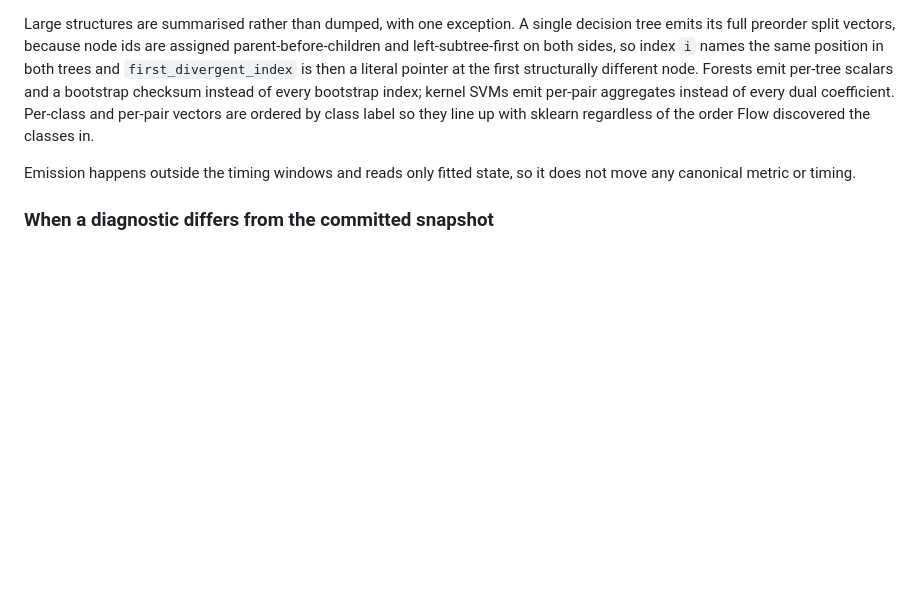
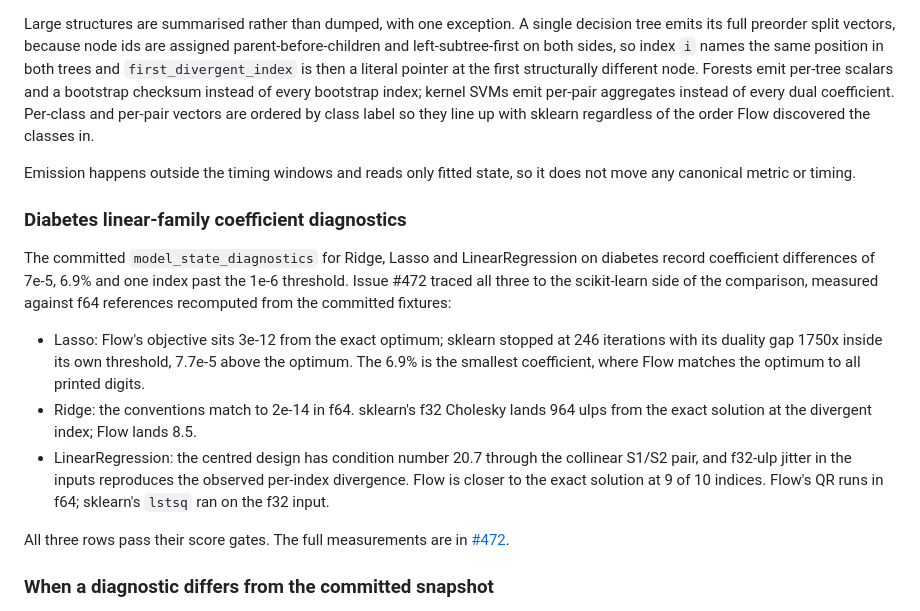
Before and after one commit to godofecht/flow-scikit, a Markdown page: benchmarks/README.md, the part around the change. GitHub-like rendering; blank space fills up the shorter version.

Commit message:
docs: record #472 verdict on diabetes linear-family diagnostics (#477)

```diff
--- a/benchmarks/README.md
+++ b/benchmarks/README.md
@@ -101,6 +101,28 @@ regardless of the order Flow discovered the classes in.
 Emission happens outside the timing windows and reads only fitted state, so it
 does not move any canonical metric or timing.
 
+### Diabetes linear-family coefficient diagnostics
+
+The committed `model_state_diagnostics` for Ridge, Lasso and LinearRegression
+on diabetes record coefficient differences of 7e-5, 6.9% and one index past
+the 1e-6 threshold. Issue #472 traced all three to the scikit-learn side of
+the comparison, measured against f64 references recomputed from the committed
+fixtures:
+
+- Lasso: Flow's objective sits 3e-12 from the exact optimum; sklearn stopped
+  at 246 iterations with its duality gap 1750x inside its own threshold,
+  7.7e-5 above the optimum. The 6.9% is the smallest coefficient, where Flow
+  matches the optimum to all printed digits.
+- Ridge: the conventions match to 2e-14 in f64. sklearn's f32 Cholesky lands
+  964 ulps from the exact solution at the divergent index; Flow lands 8.5.
+- LinearRegression: the centred design has condition number 20.7 through the
+  collinear S1/S2 pair, and f32-ulp jitter in the inputs reproduces the
+  observed per-index divergence. Flow is closer to the exact solution at 9 of
+  10 indices. Flow's QR runs in f64; sklearn's `lstsq` ran on the f32 input.
+
+All three rows pass their score gates. The full measurements are in
+[#472](https://github.com/godofecht/flow-scikit/issues/472#issuecomment-5369310942).
+
 ### When a diagnostic differs from the committed snapshot
 
 Both runners read the same fixture bytes. A `DETAIL` field that disagrees
```
